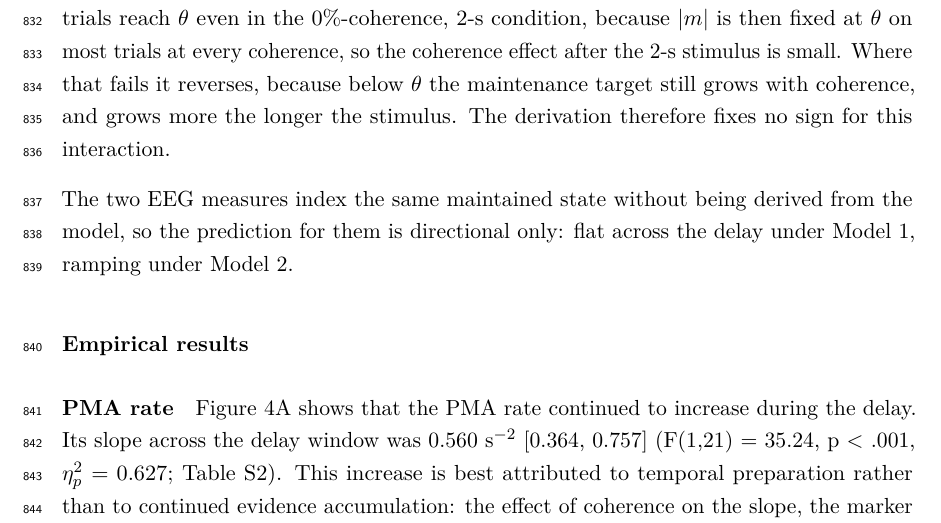
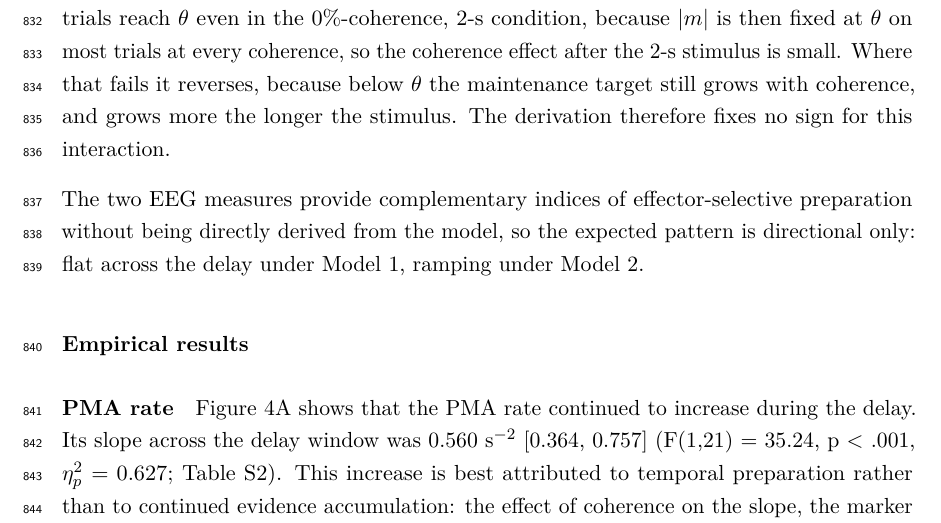
Before and after one commit to thibault-gajdos/delay, a LaTeX document (manuscript/latex/delay.tex): part of page 23 of 54, cut so that both start at the same text. Compiled offline with pdfLaTeX.

Commit message:
delay.tex: Theoretical predictions, EEG measures described as complementary indices of effector-selective preparation
Co-Authored-By: Claude Opus 5.5 <noreply@anthropic.com>
Claude-Session: https://claude.ai/code/session_01RY8xm1TW7BgWjo5wS6uJXh

```diff
--- a/manuscript/latex/delay.tex
+++ b/manuscript/latex/delay.tex
@@ -390,7 +390,7 @@ Under Model 1 the rate is constant, so its curvature is zero at every parameter
 
 How the level of the rate differs across conditions follows from Equation~\eqref{eq:m}. On a trial that reached the internal threshold, the maintenance target is $m=s_{\mathrm{resp}}\theta$ whatever the coherence; the distance to the gate is then $g-\theta$ in all three coherence conditions, and the law of $H$ does not depend on coherence either, so the rate is the same in all three. Coherence can act only through the trials that did not reach $\theta$, on which $m=y(L_{\mathrm{motion}}+D)$ grows with it, and a longer stimulus leaves fewer such trials. The coherence effect on the delay-window rate is therefore predicted to be smaller after the 2-s stimulus than after the 0.3-s one. The prediction holds when most trials reach $\theta$ even in the 0\%-coherence, 2-s condition, because $|m|$ is then fixed at $\theta$ on most trials at every coherence, so the coherence effect after the 2-s stimulus is small. Where that fails it reverses, because below $\theta$ the maintenance target still grows with coherence, and grows more the longer the stimulus. The derivation therefore fixes no sign for this interaction.
 
-The two EEG measures index the same maintained state without being derived from the model, so the prediction for them is directional only: flat across the delay under Model 1, ramping under Model 2.
+The two EEG measures provide complementary indices of effector-selective preparation without being directly derived from the model, so the expected pattern is directional only: flat across the delay under Model 1, ramping under Model 2.
 
 
 \subsubsection{Empirical results}
```
